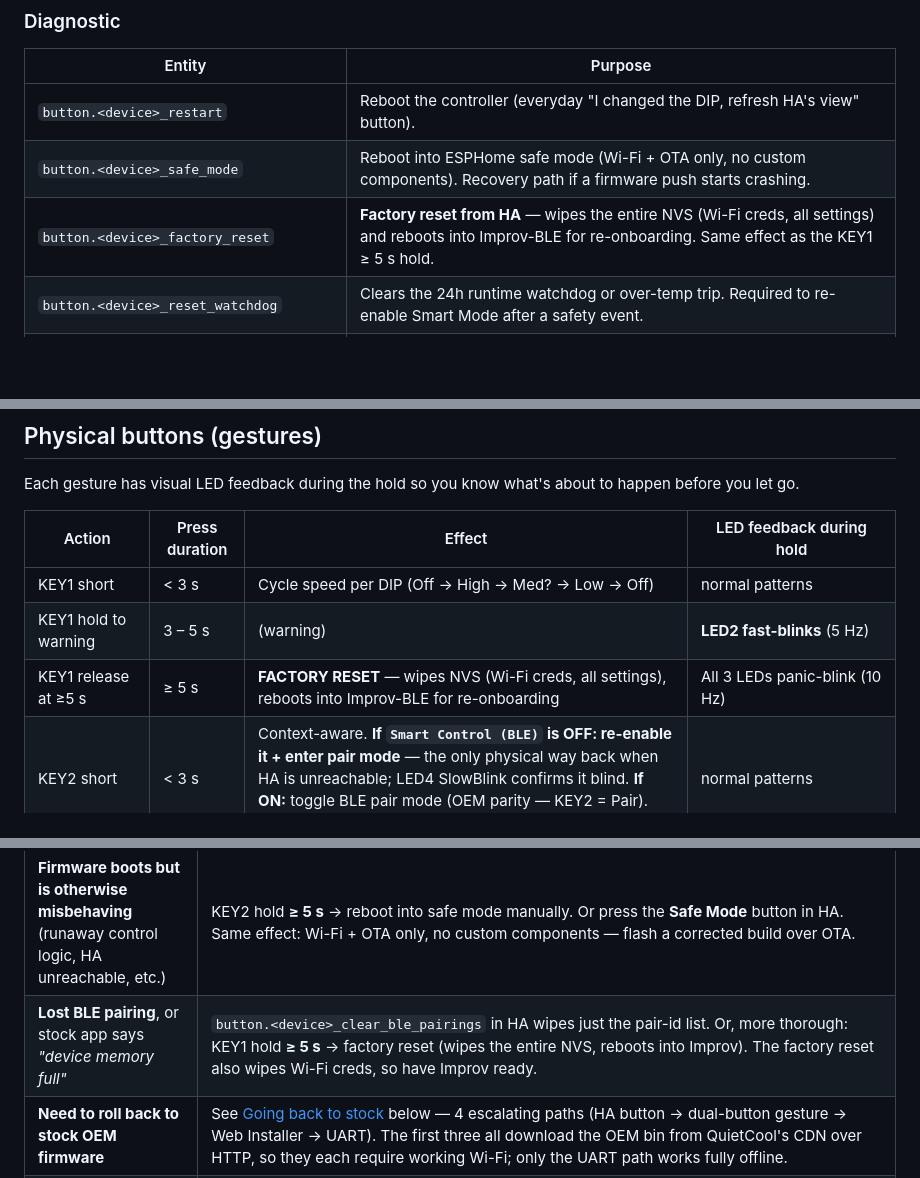
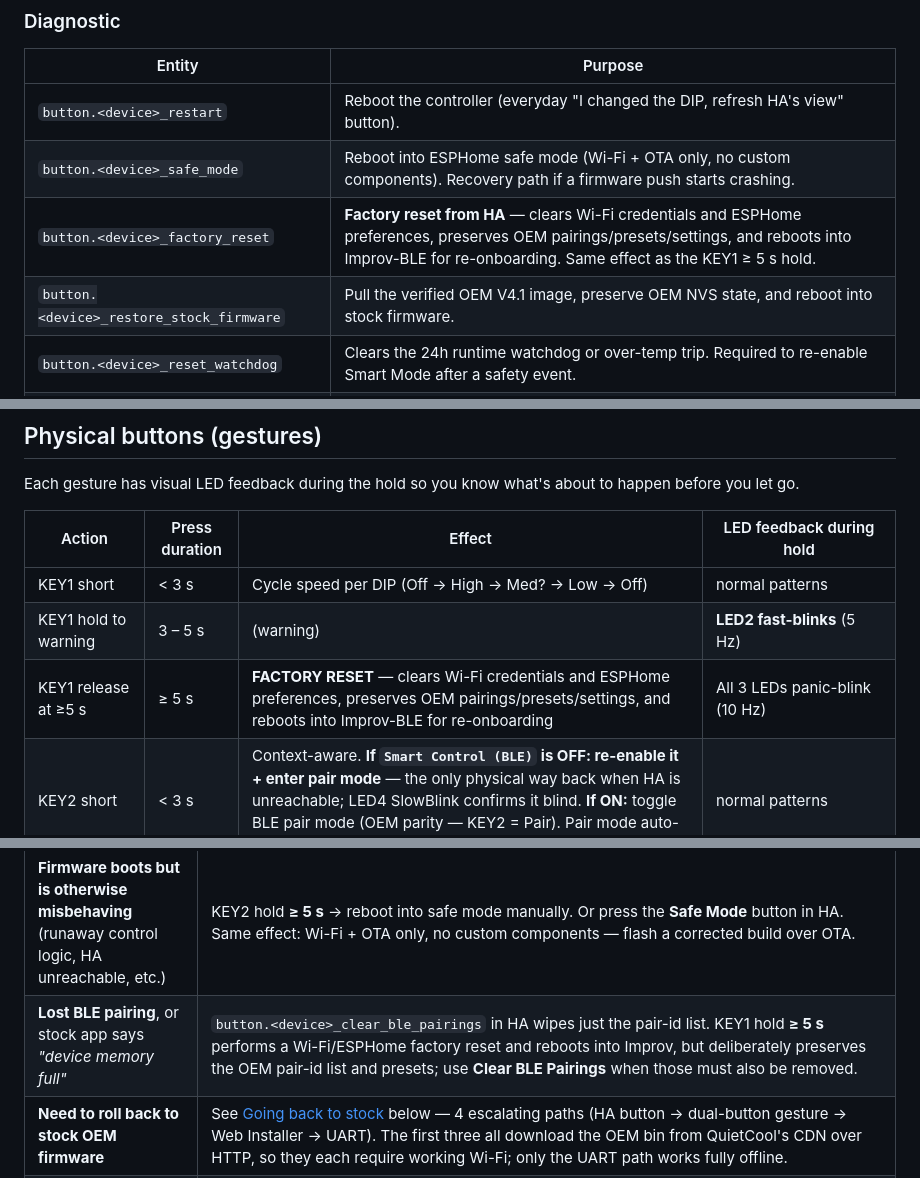
Before and after one commit to CrazyCoder/quietcool-esphome-native, a Markdown page: README.md, 3 parts joined by grey strips. Drawn GitHub-style; blank space fills up the shorter version.

```diff
--- a/README.md
+++ b/README.md
@@ -157,7 +157,8 @@ On first boot after flashing over OEM firmware, existing presets are imported fr
 |---|---|
 | `button.<device>_restart` | Reboot the controller (everyday "I changed the DIP, refresh HA's view" button). |
 | `button.<device>_safe_mode` | Reboot into ESPHome safe mode (Wi-Fi + OTA only, no custom components). Recovery path if a firmware push starts crashing. |
-| `button.<device>_factory_reset` | **Factory reset from HA** — wipes the entire NVS (Wi-Fi creds, all settings) and reboots into Improv-BLE for re-onboarding. Same effect as the KEY1 ≥ 5 s hold. |
+| `button.<device>_factory_reset` | **Factory reset from HA** — clears Wi-Fi credentials and ESPHome preferences, preserves OEM pairings/presets/settings, and reboots into Improv-BLE for re-onboarding. Same effect as the KEY1 ≥ 5 s hold. |
+| `button.<device>_restore_stock_firmware` | Pull the verified OEM V4.1 image, preserve OEM NVS state, and reboot into stock firmware. |
 | `button.<device>_reset_watchdog` | Clears the 24h runtime watchdog or over-temp trip. Required to re-enable Smart Mode after a safety event. |
 | `binary_sensor.<device>_watchdog_tripped` | True when the 24h continuous runtime watchdog or over-temp safety has tripped. Clears via the Reset Watchdog button. |
 | `binary_sensor.<device>_improv_ble_advertising` | True while the device is advertising Improv-BLE for Wi-Fi re-onboarding. |
@@ -303,7 +304,7 @@ Each gesture has visual LED feedback during the hold so you know what's about to
 |---|---|---|---|
 | KEY1 short | < 3 s | Cycle speed per DIP (Off → High → Med? → Low → Off) | normal patterns |
 | KEY1 hold to warning | 3 – 5 s | (warning) | **LED2 fast-blinks** (5 Hz) |
-| KEY1 release at ≥5 s | ≥ 5 s | **FACTORY RESET** — wipes NVS (Wi-Fi creds, all settings), reboots into Improv-BLE for re-onboarding | All 3 LEDs panic-blink (10 Hz) |
+| KEY1 release at ≥5 s | ≥ 5 s | **FACTORY RESET** — clears Wi-Fi credentials and ESPHome preferences, preserves OEM pairings/presets/settings, and reboots into Improv-BLE for re-onboarding | All 3 LEDs panic-blink (10 Hz) |
 | KEY2 short | < 3 s | Context-aware. **If `Smart Control (BLE)` is OFF: re-enable it + enter pair mode** — the only physical way back when HA is unreachable; LED4 SlowBlink confirms it blind. **If ON:** toggle BLE pair mode (OEM parity — KEY2 = Pair). Pair mode auto-exits after 2 min or on successful pair. | normal patterns |
 | KEY2 release at 3–5 s | 3 – 5 s | **Start Improv-BLE** for Wi-Fi re-provisioning. Stops OEM BLE to free advertising space; auto-stops after 5 min and restarts OEM BLE. LED4 goes VeryFast (10 Hz) while Improv is active. | **LED4 fast-blinks** (5 Hz warning) |
 | KEY2 release at ≥5 s | ≥ 5 s | **SAFE MODE** — reboot with only Wi-Fi + OTA, useful for recovery if HA-side controls are unreachable | All 3 LEDs panic-blink |
@@ -397,7 +398,7 @@ The firmware layers multiple independent recovery paths so a single failure mode
 | **`Smart Control (BLE)` got turned OFF *and* Wi-Fi is broken** (the worst case — no HA, no physical access) | Automatic — ESPHome itself brings up two recovery paths ~90 s after STA fails, on different radios: the **`QuietCool Setup` captive portal AP** (join from a phone, the captive page re-enters Wi-Fi creds; iOS needs Settings → Wi-Fi) and **Improv-BLE** (the WiFi component auto-starts `esp32_improv` at the 90 s `ap_timeout` — re-onboard via the Web Installer or any Improv-compatible phone app). Either is sufficient. The OEM BLE protocol surface stays off in this case (Improv and OEM BLE can't coexist on one advert), but it's not needed for recovery — once Wi-Fi is restored, HA can flip `Smart Control (BLE)` back on. |
 | **Firmware crash-loops on boot** | Automatic — after 10 consecutive failed boots, ESPHome enters safe mode (Wi-Fi + OTA only) on its own. No gesture needed. From there, push a fixed firmware image over OTA. |
 | **Firmware boots but is otherwise misbehaving** (runaway control logic, HA unreachable, etc.) | KEY2 hold **≥ 5 s** → reboot into safe mode manually. Or press the **Safe Mode** button in HA. Same effect: Wi-Fi + OTA only, no custom components — flash a corrected build over OTA. |
-| **Lost BLE pairing**, or stock app says *"device memory full"* | `button.<device>_clear_ble_pairings` in HA wipes just the pair-id list. Or, more thorough: KEY1 hold **≥ 5 s** → factory reset (wipes the entire NVS, reboots into Improv). The factory reset also wipes Wi-Fi creds, so have Improv ready. |
+| **Lost BLE pairing**, or stock app says *"device memory full"* | `button.<device>_clear_ble_pairings` in HA wipes just the pair-id list. KEY1 hold **≥ 5 s** performs a Wi-Fi/ESPHome factory reset and reboots into Improv, but deliberately preserves the OEM pair-id list and presets; use **Clear BLE Pairings** when those must also be removed. |
 | **Need to roll back to stock OEM firmware** | See [Going back to stock](#going-back-to-stock) below — 4 escalating paths (HA button → dual-button gesture → Web Installer → UART). The first three all download the OEM bin from QuietCool's CDN over HTTP, so they each require working Wi-Fi; only the UART path works fully offline. |
 | **Need to push a fresh firmware image** | Any OTA path in [Updating a running hub](#updating-a-hub-already-running-this-firmware) — `esphome run`, the dashboard, HTTP flash, or BLE. From HA, the **Safe Mode** button is helpful if the current firmware is unstable. Worst case: UART reflash (BOOT pin held LOW, `esptool write-flash` to `0x20000` or `0x200000`) — always works. |
 
```
Also changed, not shown: other parts of README.md (+2 -2 lines), web-installer/README.md (+5 -3 lines).
